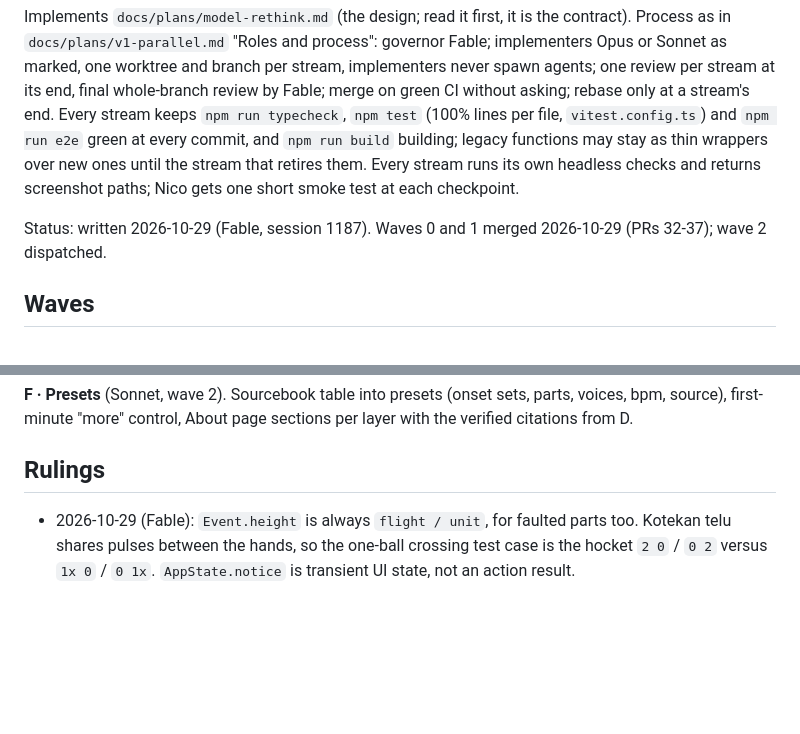
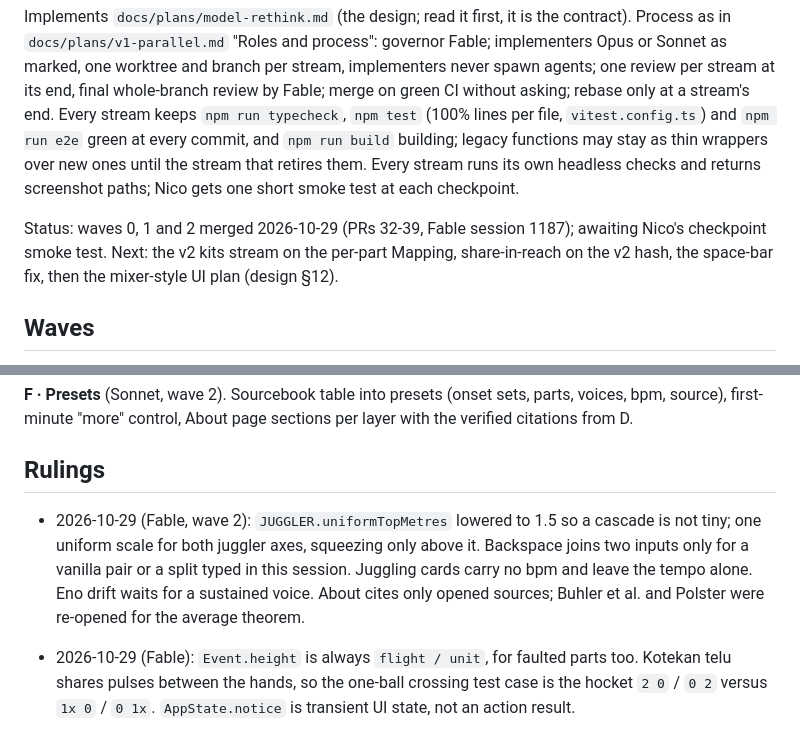
Before and after one commit to nicolovejoy/anomatom, a Markdown page: docs/plans/model-waves.md, 2 parts joined by grey strips. Rendered like a GitHub page; blank space fills up the shorter version.

Commit message:
Plan status: waves 0-2 merged; wave 2 rulings
Co-Authored-By: Claude Fable 5.1 <noreply@anthropic.com>

```diff
--- a/docs/plans/model-waves.md
+++ b/docs/plans/model-waves.md
@@ -2,7 +2,7 @@
 
 Implements `docs/plans/model-rethink.md` (the design; read it first, it is the contract). Process as in `docs/plans/v1-parallel.md` "Roles and process": governor Fable; implementers Opus or Sonnet as marked, one worktree and branch per stream, implementers never spawn agents; one review per stream at its end, final whole-branch review by Fable; merge on green CI without asking; rebase only at a stream's end. Every stream keeps `npm run typecheck`, `npm test` (100% lines per file, `vitest.config.ts`) and `npm run e2e` green at every commit, and `npm run build` building; legacy functions may stay as thin wrappers over new ones until the stream that retires them. Every stream runs its own headless checks and returns screenshot paths; Nico gets one short smoke test at each checkpoint.
 
-Status: written 2026-10-29 (Fable, session 1187). Waves 0 and 1 merged 2026-10-29 (PRs 32-37); wave 2 dispatched.
+Status: waves 0, 1 and 2 merged 2026-10-29 (PRs 32-39, Fable session 1187); awaiting Nico's checkpoint smoke test. Next: the v2 kits stream on the per-part Mapping, share-in-reach on the v2 hash, the space-bar fix, then the mixer-style UI plan (design §12).
 
 ## Waves
 
@@ -191,6 +191,8 @@ Default preset "Voice per part"; "Height to drum" and "Height to pitch" keep rea
 
 ## Rulings
 
+- 2026-10-29 (Fable, wave 2): `JUGGLER.uniformTopMetres` lowered to 1.5 so a cascade is not tiny; one uniform scale for both juggler axes, squeezing only above it. Backspace joins two inputs only for a vanilla pair or a split typed in this session. Juggling cards carry no bpm and leave the tempo alone. Eno drift waits for a sustained voice. About cites only opened sources; Buhler et al. and Polster were re-opened for the average theorem.
+
 - 2026-10-29 (Fable): `Event.height` is always `flight / unit`, for faulted parts too. Kotekan telu shares pulses between the hands, so the one-ball crossing test case is the hocket `2 0` / `0 2` versus `1x 0` / `0 1x`. `AppState.notice` is transient UI state, not an action result.
 
 - 2026-10-29 (Fable): for a part in a faulted group, `Event.flight` is the gap to the next onset of that part (the k = 1 value), regardless of what the manual digit said, so the sound fallback of design §7 needs no second code path. The faulted digits are still reported in the verdict for the picture.
```
